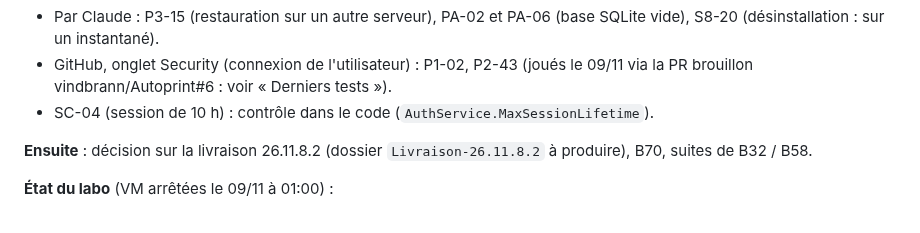
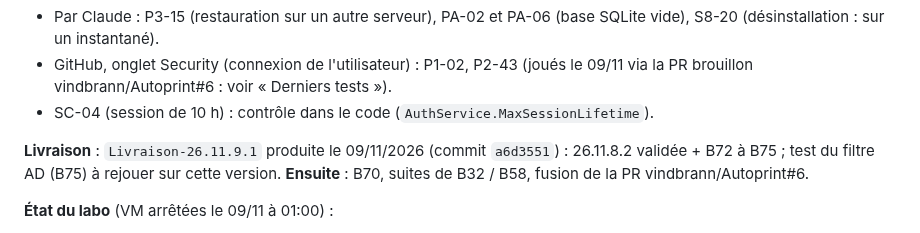
Before and after one commit to vindbrann/Autoprint, a Markdown page: Docs/_RESULTATS_RECETTE_LABO.md, the part around the change. GitHub-like rendering.

Commit message:
Recette : livraison 26.11.9.1 produite
Co-Authored-By: Claude Opus 5.5 <noreply@anthropic.com>

```diff
--- a/Docs/_RESULTATS_RECETTE_LABO.md
+++ b/Docs/_RESULTATS_RECETTE_LABO.md
@@ -13,7 +13,7 @@ Tests **[API]** joués par `tools/lab/Recette-Api.ps1` ; les autres à la main o
 - GitHub, onglet Security (connexion de l'utilisateur) : P1-02, P2-43 (joués le 09/11 via la PR brouillon vindbrann/Autoprint#6 : voir « Derniers tests »).
 - SC-04 (session de 10 h) : contrôle dans le code (`AuthService.MaxSessionLifetime`).
 
-**Ensuite** : décision sur la livraison 26.11.8.2 (dossier `Livraison-26.11.8.2` à produire), B70, suites de B32 / B58.
+**Livraison** : `Livraison-26.11.9.1` produite le 09/11/2026 (commit `a6d3551`) : 26.11.8.2 validée + B72 à B75 ; test du filtre AD (B75) à rejouer sur cette version. **Ensuite** : B70, suites de B32 / B58, fusion de la PR vindbrann/Autoprint#6.
 
 **État du labo** (VM arrêtées le 09/11 à 01:00) :
 - SRV-PRINT : installation **SQL Server** en 26.11.8.2 finale, HTTPS 443 (certificat du labo, empreinte E2CAA9A9…) et 8080. Instantanés : « SQL Server 26.11.8.2 final (livraison, recette 09-11) » (état courant), « SQL Server 26.11.8.2 (B65-B68 à chaud, avant écran) », « SQL Server 2025 redémarré, avant S8-06 » (SQL Server sans Autoprint), « Serveur en 1.1.2 (base existante corrigée) » (base existante 1.1, à n'utiliser que dans le labo), « Recette SQLite 10-11 (avant SQL Server) », « Labo configuré », « OS installé ».
```
